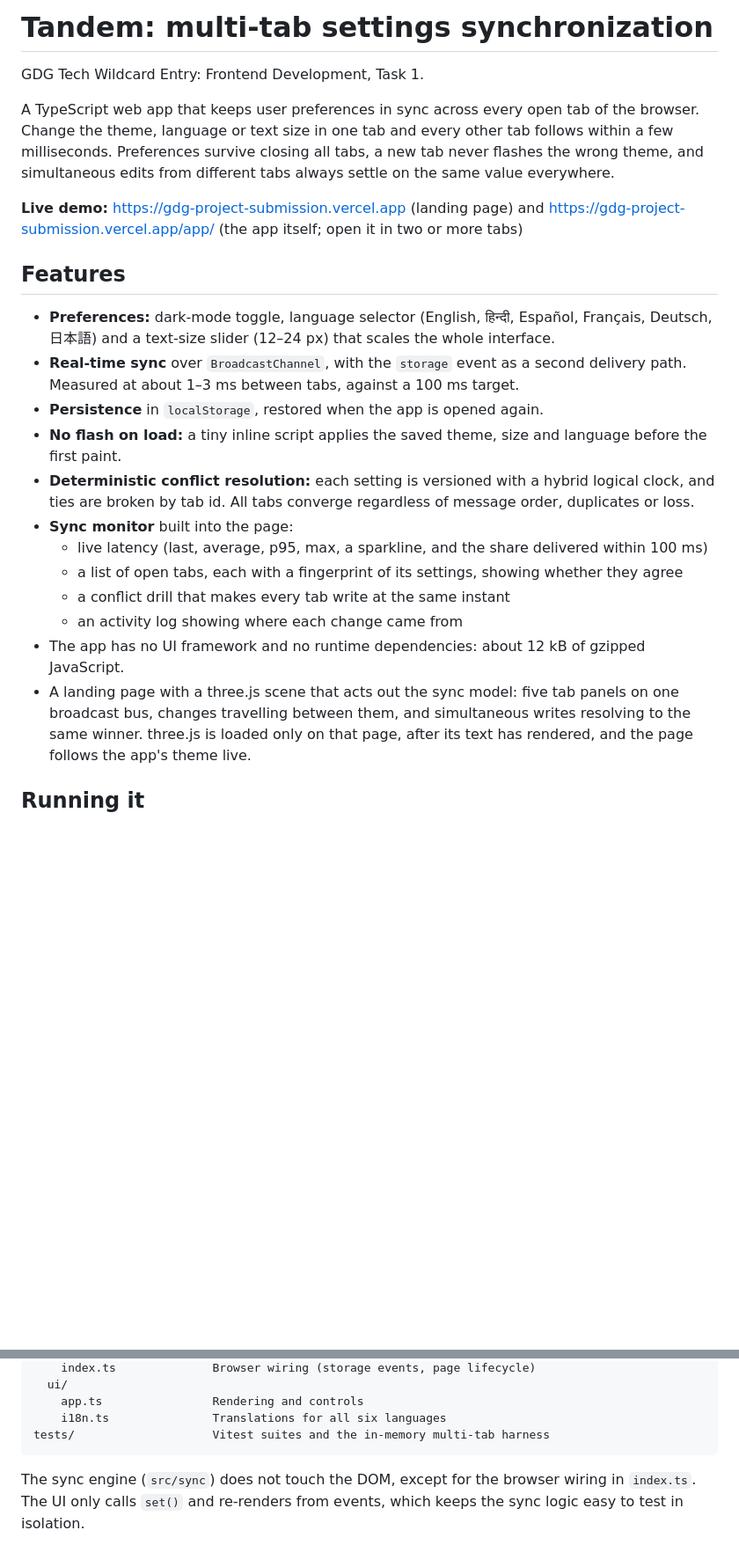
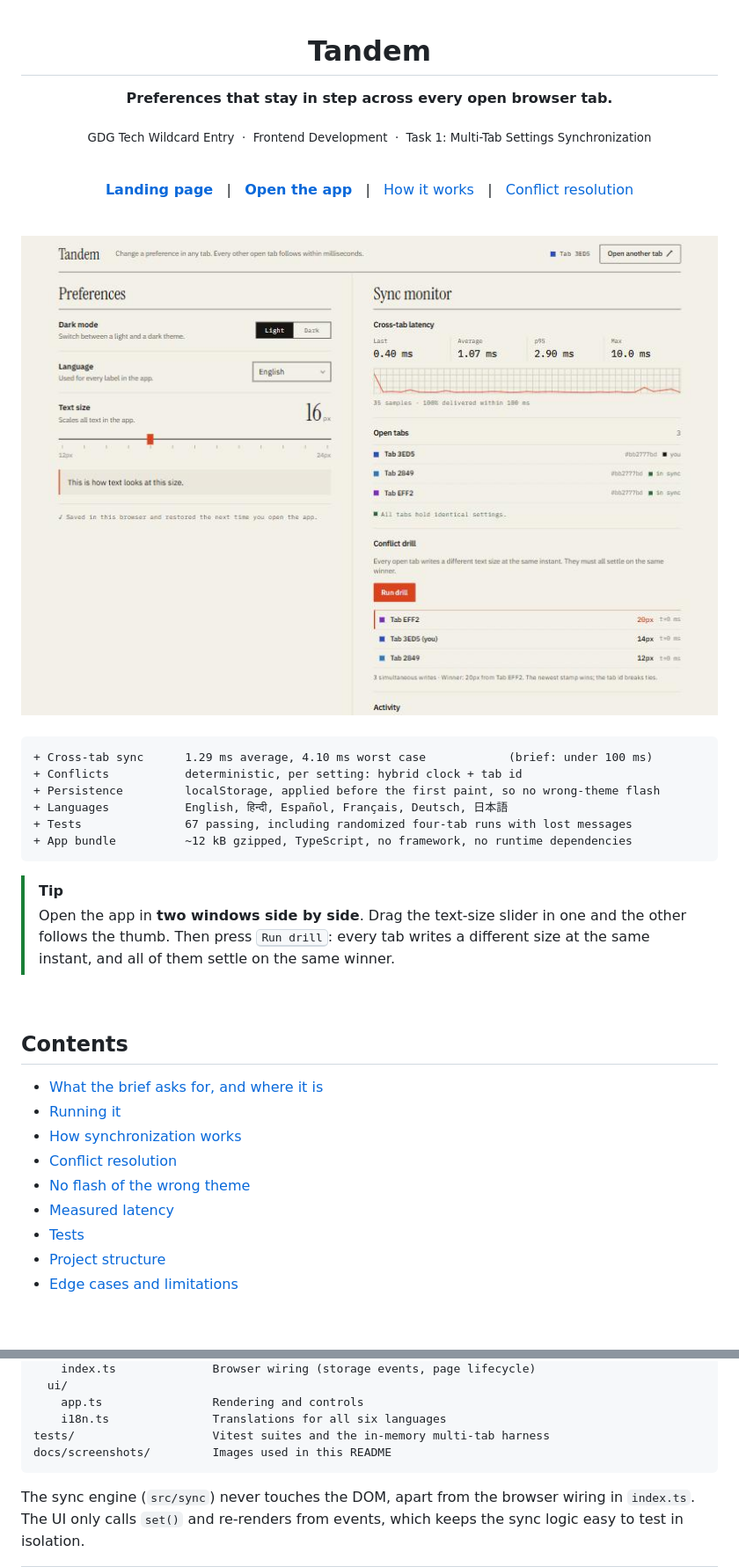
Before and after one commit to yashrajkanawade357/GDG-Project-Submission, a Markdown page: README.md, 2 parts joined by grey strips. Shown: that part at 88% size. Drawn GitHub-style; pictures changed too: docs/screenshots/app-light.jpg (added); blank space fills up the shorter version.

````diff
--- a/README.md
+++ b/README.md
@@ -1,33 +1,51 @@
-# Tandem: multi-tab settings synchronization
+<div align="center">
 
-GDG Tech Wildcard Entry: Frontend Development, Task 1.
+# Tandem
 
-A TypeScript web app that keeps user preferences in sync across every open tab of the browser.
-Change the theme, language or text size in one tab and every other tab follows within a few
-milliseconds. Preferences survive closing all tabs, a new tab never flashes the wrong theme, and
-simultaneous edits from different tabs always settle on the same value everywhere.
+**Preferences that stay in step across every open browser tab.**
 
-**Live demo:** https://gdg-project-submission.vercel.app (landing page) and
-https://gdg-project-submission.vercel.app/app/ (the app itself; open it in two or more tabs)
+<sub>GDG Tech Wildcard Entry &nbsp;·&nbsp; Frontend Development &nbsp;·&nbsp; Task 1: Multi-Tab Settings Synchronization</sub>
 
-## Features
+<br />
 
-- **Preferences:** dark-mode toggle, language selector (English, हिन्दी, Español, Français,
-  Deutsch, 日本語) and a text-size slider (12–24 px) that scales the whole interface.
-- **Real-time sync** over `BroadcastChannel`, with the `storage` event as a second delivery path.
-  Measured at about 1–3 ms between tabs, against a 100 ms target.
-- **Persistence** in `localStorage`, restored when the app is opened again.
-- **No flash on load:** a tiny inline script applies the saved theme, size and language before
-  the first paint.
-- **Deterministic conflict resolution:** each setting is versioned with a hybrid logical clock,
-  and ties are broken by tab id. All tabs converge regardless of message order, duplicates or loss.
-- **Sync monitor** built into the page:
-  - live latency (last, average, p95, max, a sparkline, and the share delivered within 100 ms)
-  - a list of open tabs, each with a fingerprint of its settings, showing whether they agree
-  - a conflict drill that makes every tab write at the same instant
-  - an activity log showing where each change came from
-- The app has no UI framework and no runtime dependencies: about 12 kB of gzipped JavaScript.
-- A landing page with a three.js scene that acts out the sync model: five tab panels on one
-  broadcast bus, changes travelling between them, and simultaneous writes resolving to the same
-  winner. three.js is loaded only on that page, after its text has rendered, and the page follows
-  the app's theme live.
+[**Landing page**](https://gdg-project-submission.vercel.app) &nbsp;&nbsp;|&nbsp;&nbsp;
+[**Open the app**](https://gdg-project-submission.vercel.app/app/) &nbsp;&nbsp;|&nbsp;&nbsp;
+[How it works](#how-synchronization-works) &nbsp;&nbsp;|&nbsp;&nbsp;
+[Conflict resolution](#conflict-resolution)
+
+<br />
+
+<img src="docs/screenshots/app-light.jpg" alt="The Tandem app in light mode: preferences on the left, the sync monitor on the right with three tabs in sync and a finished conflict drill" width="820" />
+
+</div>
+
+<br />
+
+```diff
++ Cross-tab sync      1.29 ms average, 4.10 ms worst case            (brief: under 100 ms)
++ Conflicts           deterministic, per setting: hybrid clock + tab id
++ Persistence         localStorage, applied before the first paint, so no wrong-theme flash
++ Languages           English, हिन्दी, Español, Français, Deutsch, 日本語
++ Tests               67 passing, including randomized four-tab runs with lost messages
++ App bundle          ~12 kB gzipped, TypeScript, no framework, no runtime dependencies
+```
+
+> [!TIP]
+> Open the app in **two windows side by side**. Drag the text-size slider in one and the other
+> follows the thumb. Then press <kbd>Run drill</kbd>: every tab writes a different size at the same
+> instant, and all of them settle on the same winner.
+
+<br />
+
+## Contents
+
+- [What the brief asks for, and where it is](#what-the-brief-asks-for-and-where-it-is)
+- [Running it](#running-it)
+- [How synchronization works](#how-synchronization-works)
+- [Conflict resolution](#conflict-resolution)
+- [No flash of the wrong theme](#no-flash-of-the-wrong-theme)
+- [Measured latency](#measured-latency)
+- [Tests](#tests)
+- [Project structure](#project-structure)
+- [Edge cases and limitations](#edge-cases-and-limitations)
+
@@ -211,9 +310,10 @@ src/
     app.ts                Rendering and controls
     i18n.ts               Translations for all six languages
 tests/                    Vitest suites and the in-memory multi-tab harness
+docs/screenshots/         Images used in this README
 ```
 
-The sync engine (`src/sync`) does not touch the DOM, except for the browser wiring in `index.ts`.
+The sync engine (`src/sync`) never touches the DOM, apart from the browser wiring in `index.ts`.
 The UI only calls `set()` and re-renders from events, which keeps the sync logic easy to test in
 isolation.
 
````
Also changed, not shown: other parts of README.md (+222 -99 lines), docs/screenshots/app-dark-phone.jpg (added), docs/screenshots/landing.jpg (added).
